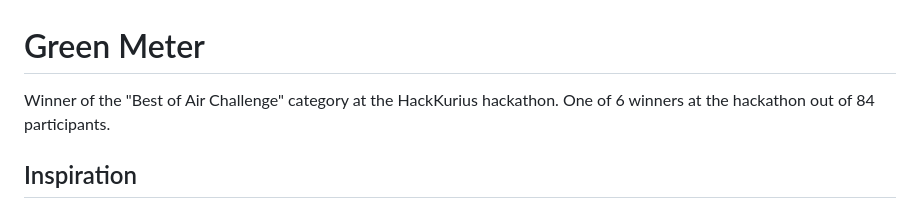
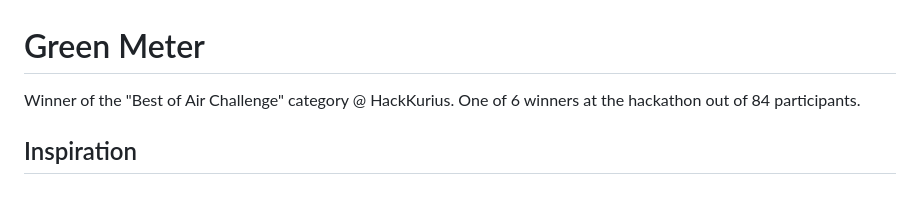
Before and after one commit to arjundevensharma/Green-Meter, a Markdown page: README.md, the part around the change. Rendered like a GitHub page.

```diff
--- a/README.md
+++ b/README.md
@@ -1,6 +1,6 @@
 # Green Meter
 
-Winner of the "Best of Air Challenge" category at the HackKurius hackathon. One of 6 winners at the hackathon out of 84 participants.
+Winner of the "Best of Air Challenge" category @ HackKurius. One of 6 winners at the hackathon out of 84 participants.
 
 ## Inspiration
 
```
